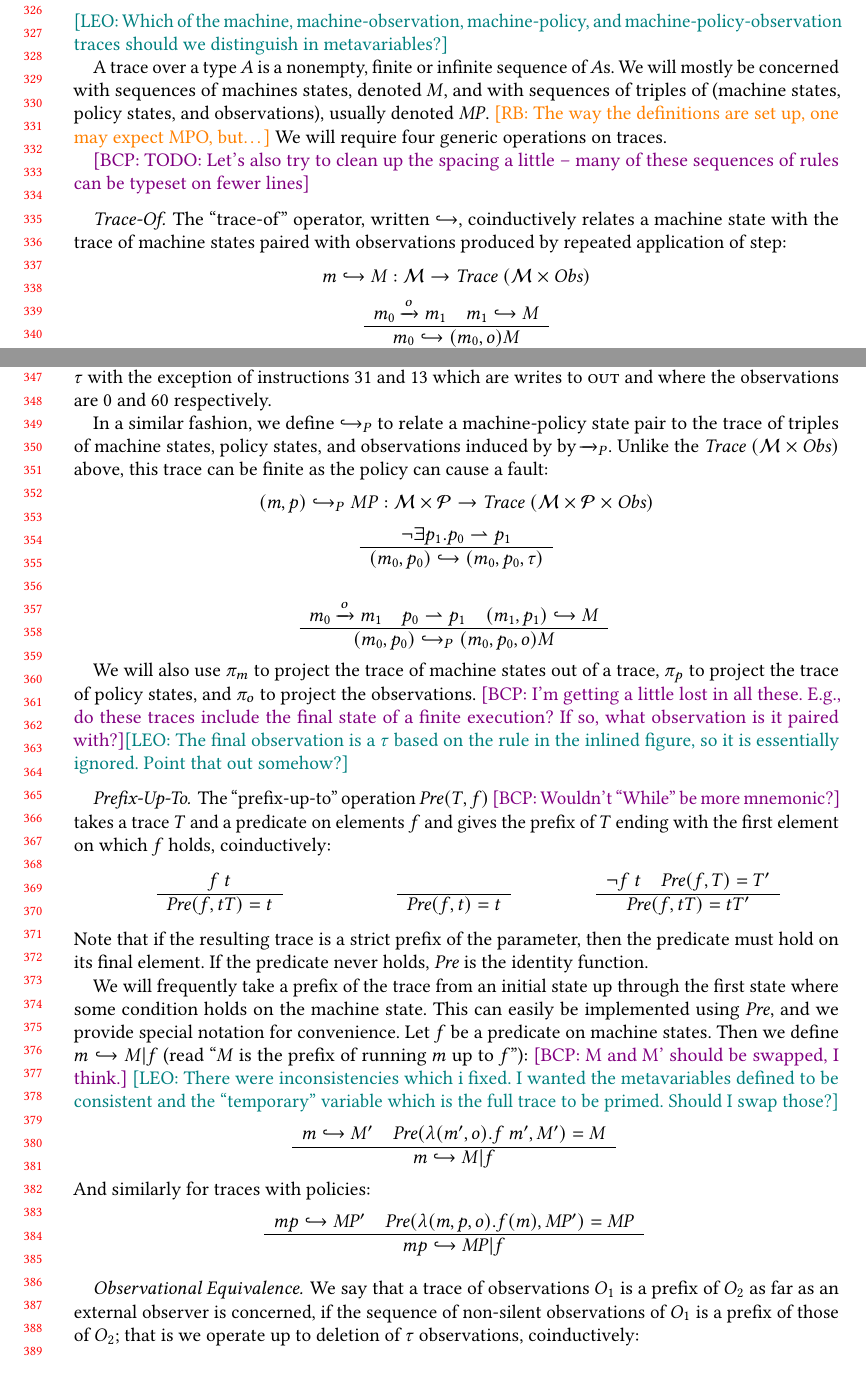
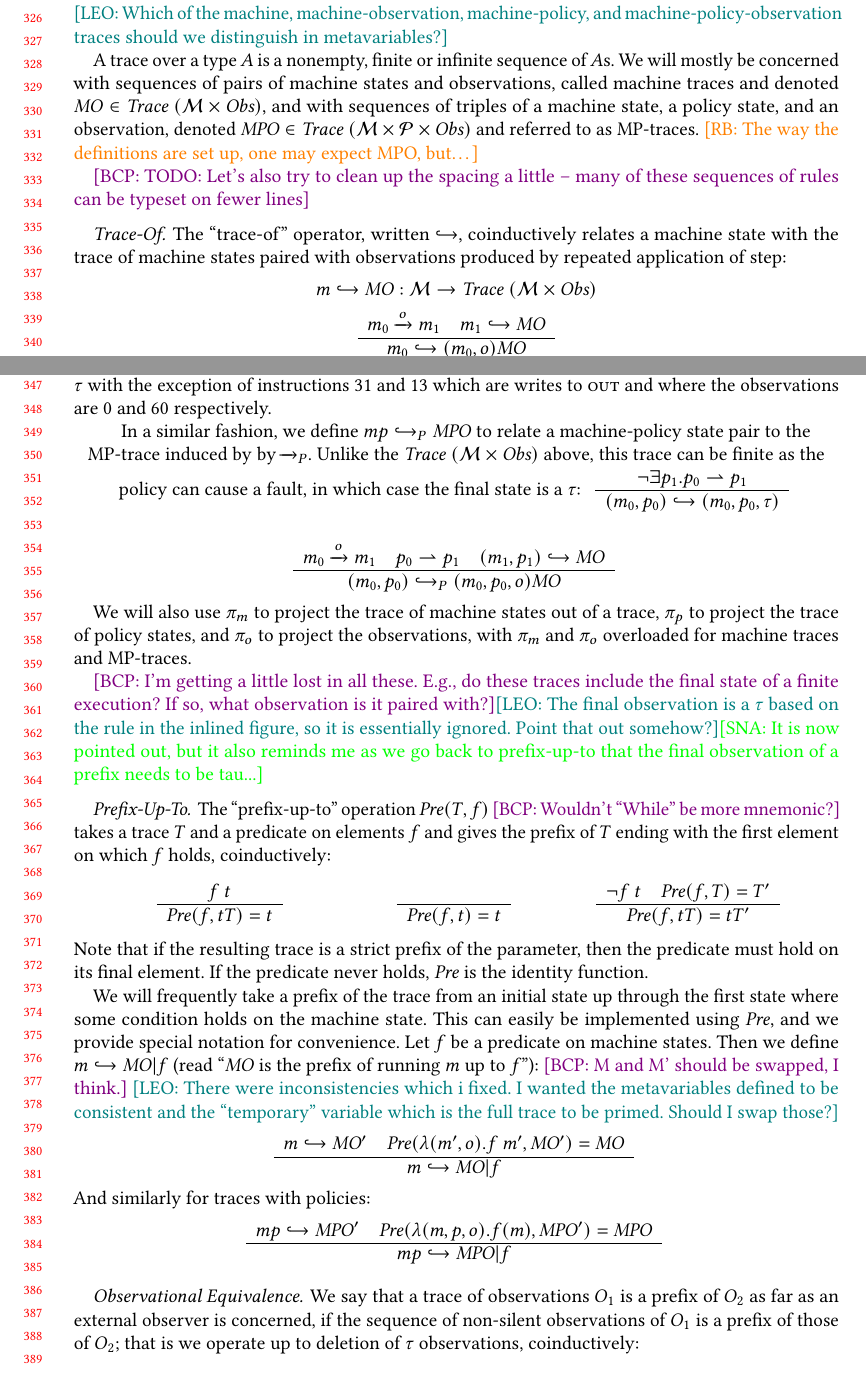
Before and after one commit to bcpierce00/interfering, a LaTeX paper (main.tex, which reads macros.tex): two parts of pages 7 and 8 of 20, joined at a grey line, cut so that both start at the same text. Compiled offline with pdfLaTeX.

Commit message:
Maybe call things MO and MPO

```diff
--- a/macros.tex
+++ b/macros.tex
@@ -185,9 +185,9 @@
 \newcommand{\REGS}{{\mathcal R}}
 \newcommand{\mach}{m}
 \newcommand{\machT}{M}
-\newcommand{\machOT}{M}
+\newcommand{\machOT}{\mathit{MO}}
 \newcommand{\MACHS}{{\mathcal M}}
-\newcommand{\MPT}{\mathit{MP}}
+\newcommand{\MPT}{\mathit{MPO}}
 \newcommand{\obs}{o}
 \newcommand{\obsT}{O}
 \newcommand{\OBSS}{\mathit{Obs}}
--- a/main.tex
+++ b/main.tex
@@ -936,11 +936,11 @@ enforcement mechanism and give as many names and citations as we can.}
   in metavariables?}
 
 A trace over a type $A$ is a nonempty, finite or infinite sequence of
-$A$s. We will mostly be concerned with sequences of machines states,
-denoted $\machT$, and with sequences of triples of (machine states,
-policy states, and observations), usually denoted $\MPT$.  \rb{The way
-  the definitions are set up, one may expect MPO, but\ldots} We
-will require four generic operations on traces.
+$A$s. We will mostly be concerned with sequences of pairs of machine states
+and observations, called machine traces and denoted $\machOT \in \MOTRACE$,
+and with sequences of triples of a machine state, a policy state, and an
+observation, denoted $\MPT \in \MPOTRACE$ and referred to as MP-traces.
+\rb{The way the definitions are set up, one may expect MPO, but\ldots}
 
 \bcp{TODO: Let's also try to clean up the spacing a little -- many of these
   sequences of rules can be typeset on fewer lines}
@@ -968,28 +968,31 @@ state at the very top, each instruction constructs a new machine state
 the exception of instructions 31 and 13 which are writes to $\rout$
 and where the observations are $0$ and $60$ respectively.
 
-In a similar fashion, we define \(\hookrightarrow_P\) to relate a
-machine-policy state pair to the trace of triples of machine states,
-policy states, and observations induced by by \(\stepstoobs{}_P\).
-Unlike the $\MOTRACE$ above, this trace can be finite as the
-policy can cause a fault:
-%
-\[(m,p) \hookrightarrow_P MP : \MACHS \times \POLS \rightarrow \MPOTRACE \]
+In a similar fashion, we define \(\mpstatename \hookrightarrow_P \MPT\)
+to relate a machine-policy state pair to the MP-trace
+induced by by \(\stepstoobs{}_P\). Unlike the $\MOTRACE$ above, this trace can
+be finite as the policy can cause a fault, in which case the final state is
+a \(\tau\):
 %
 \judgment{\(\neg \exists \pol_1 . \pol_0 \rightharpoonup \pol_1\)}
          {\(\mpstate{\mach_0}{\pol_0} \hookrightarrow \mpostate{\mach_0}{\pol_0}{\tau}\)}
 %
 \judgmentthree{\(\mach_0 \stepstoobs{\obs} \mach_1\)}
               {\(\pol_0 \rightharpoonup \pol_1\)}
-              {\(\mpstate{\mach_1}{\pol_1} \hookrightarrow \machT\)}
-              {\(\mpstate{\mach_0}{\pol_0} \hookrightarrow_P \mpostate{\mach_0}{\pol_0}{\obs} \machT\)}
+              {\(\mpstate{\mach_1}{\pol_1} \hookrightarrow \machOT\)}
+              {\(\mpstate{\mach_0}{\pol_0} \hookrightarrow_P \mpostate{\mach_0}{\pol_0}{\obs} \machOT\)}
 We will also use \(\pi_m\) to project the trace of machine states
 out of a trace, \(\pi_p\) to project the trace of policy states, and
-\(\pi_o\) to project the observations.  \bcp{I'm getting a little lost in
+\(\pi_o\) to project the observations, with \(\pi_m\) and \(\pi_o\) overloaded
+for machine traces and MP-traces.
+
+\bcp{I'm getting a little lost in
   all these.  E.g., do these traces include the final state of a finite
   execution?  If so, what observation is it paired with?}\leo{The final
   observation is a $\tau$ based on the rule in the inlined figure, so
-  it is essentially ignored. Point that out somehow?}
+  it is essentially ignored. Point that out somehow?}\sna{It is now pointed
+  out, but it also reminds me as we go back to prefix-up-to that the final
+  observation of a prefix needs to be tau...}
 
 \paragraph*{Prefix-Up-To}
 The ``prefix-up-to'' operation \(\PUT(\Trace,f)\) \bcp{Wouldn't
@@ -1034,16 +1037,16 @@ This can easily be implemented using \(\PUT\), and we provide special notation
 for convenience.
 %
 Let \(f\) be a predicate on machine states. Then we define \(\mach
-\hookrightarrow \machT | f\) (read ``\(\machT\) is the prefix of
+\hookrightarrow \machOT | f\) (read ``\(\machOT\) is the prefix of
 running \(\mach\) up to \(f\)''): \bcp{M and M' should be swapped, I
   think.}  \leo{There were inconsistencies which i fixed. I wanted the
   metavariables defined to be consistent and the ``temporary''
   variable which is the full trace to be primed. Should I swap those?}
 
-\judgmenttwo{\(\mach \hookrightarrow \machT'\)}
-            {\(\PUT(\lambda (\mach',\obs).f\ \mach',\machT')
-              = \machT\)}
-            {\(\mach \hookrightarrow \machT | f\)}
+\judgmenttwo{\(\mach \hookrightarrow \machOT'\)}
+            {\(\PUT(\lambda (\mach',\obs).f\ \mach',\machOT')
+              = \machOT\)}
+            {\(\mach \hookrightarrow \machOT | f\)}
 \noindent
 And similarly for traces with policies:
 
```
Also changed, not shown: main.tex (28 more changed lines).
